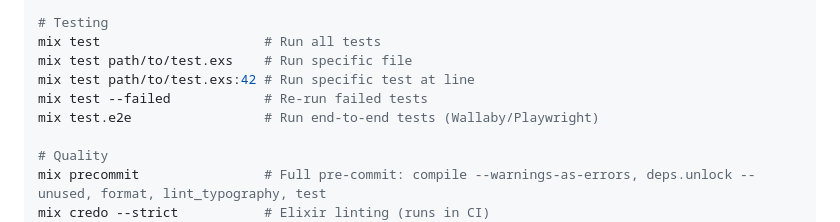
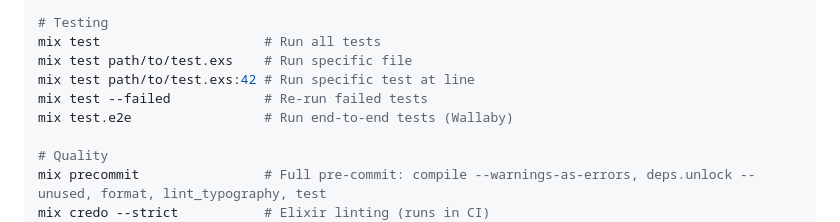
Before and after one commit to MaxPayne89/prime-youth, a Markdown page: CLAUDE.md, the part around the change. Rendered like a GitHub page.

Commit message:
fix: correct e2e test description to Wallaby only
Remove misleading Playwright reference from mix test.e2e description —
e2e tests use Wallaby exclusively.

Refs #660

```diff
--- a/CLAUDE.md
+++ b/CLAUDE.md
@@ -21,7 +21,7 @@ mix test                     # Run all tests
 mix test path/to/test.exs    # Run specific file
 mix test path/to/test.exs:42 # Run specific test at line
 mix test --failed            # Re-run failed tests
-mix test.e2e                 # Run end-to-end tests (Wallaby/Playwright)
+mix test.e2e                 # Run end-to-end tests (Wallaby)
 
 # Quality
 mix precommit                # Full pre-commit: compile --warnings-as-errors, deps.unlock --unused, format, lint_typography, test
```
